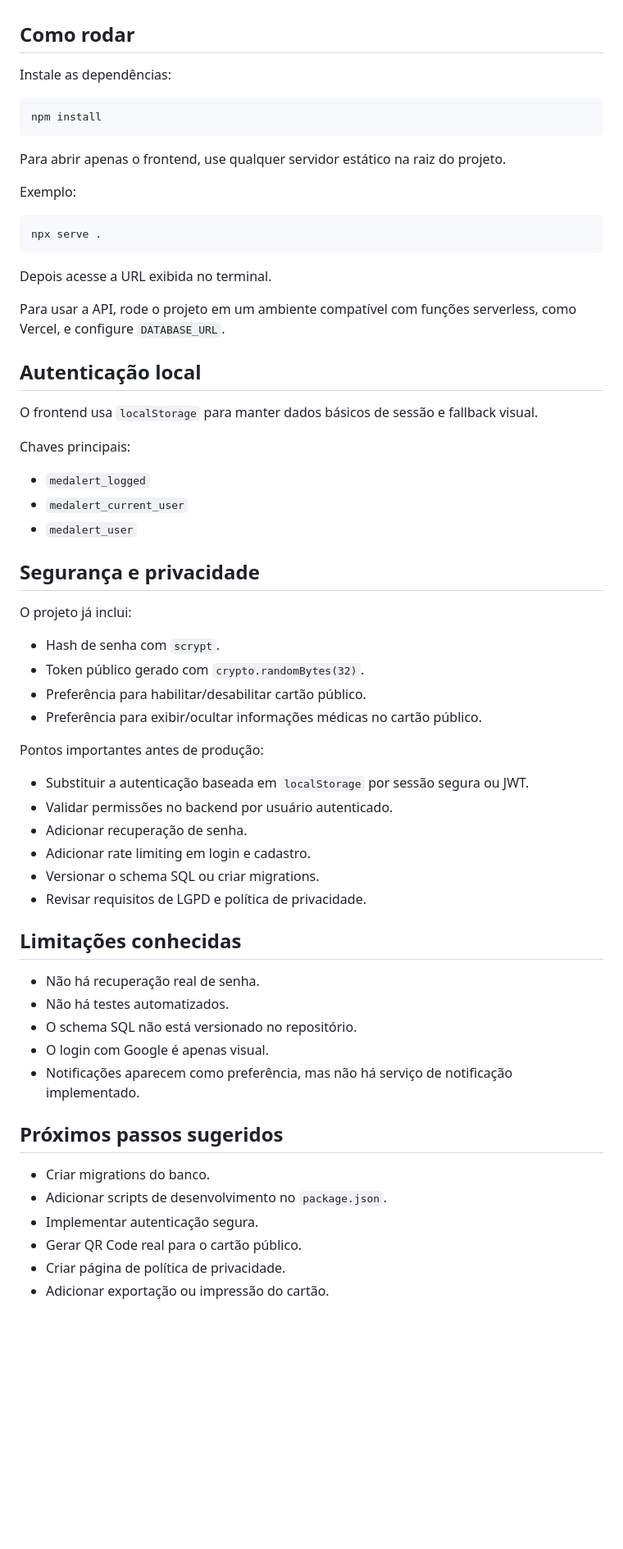
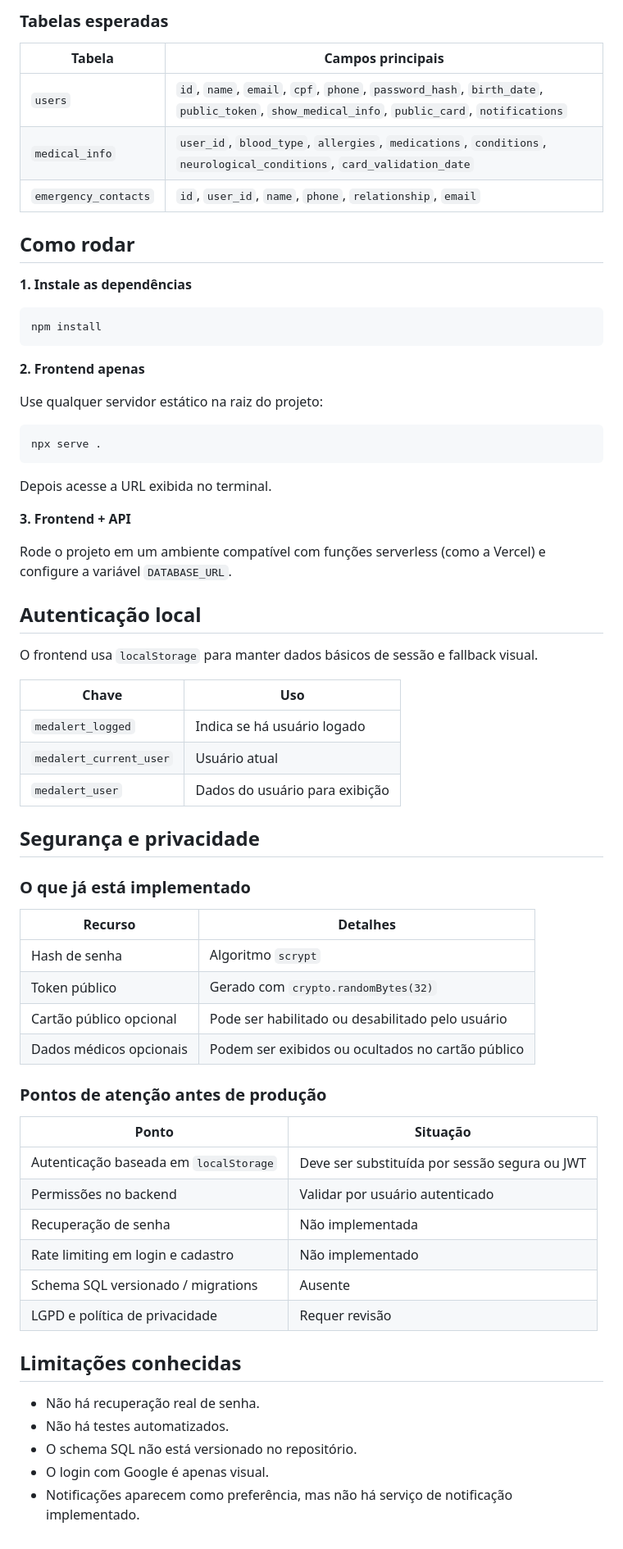
Before and after one commit to JDSAG/Cartao_emergencia, a Markdown page: README.md, the part around one of its changes. Shown at 82% size. GitHub-like rendering; blank space fills up the shorter version.

````diff
--- a/README.md
+++ b/README.md
@@ -124,15 +239,22 @@ Campos importantes:
+### Tabelas esperadas
+
+| Tabela | Campos principais |
+| --- | --- |
+| `users` | `id`, `name`, `email`, `cpf`, `phone`, `password_hash`, `birth_date`, `public_token`, `show_medical_info`, `public_card`, `notifications` |
+| `medical_info` | `user_id`, `blood_type`, `allergies`, `medications`, `conditions`, `neurological_conditions`, `card_validation_date` |
+| `emergency_contacts` | `id`, `user_id`, `name`, `phone`, `relationship`, `email` |
 
 ## Como rodar
 
-Instale as dependências:
+**1. Instale as dependências**
 
 ```bash
 npm install
 ```
 
-Para abrir apenas o frontend, use qualquer servidor estático na raiz do projeto.
+**2. Frontend apenas**
 
-Exemplo:
+Use qualquer servidor estático na raiz do projeto:
 
 ```bash
 npx serve .
@@ -140,35 +262,41 @@ npx serve .
 
 Depois acesse a URL exibida no terminal.
 
-Para usar a API, rode o projeto em um ambiente compatível com funções serverless, como Vercel, e configure `DATABASE_URL`.
+**3. Frontend + API**
+
+Rode o projeto em um ambiente compatível com funções serverless (como a Vercel) e configure a variável `DATABASE_URL`.
 
 ## Autenticação local
 
 O frontend usa `localStorage` para manter dados básicos de sessão e fallback visual.
 
-Chaves principais:
-
-- `medalert_logged`
-- `medalert_current_user`
-- `medalert_user`
+| Chave | Uso |
+| --- | --- |
+| `medalert_logged` | Indica se há usuário logado |
+| `medalert_current_user` | Usuário atual |
+| `medalert_user` | Dados do usuário para exibição |
 
 ## Segurança e privacidade
 
-O projeto já inclui:
+### O que já está implementado
 
-- Hash de senha com `scrypt`.
-- Token público gerado com `crypto.randomBytes(32)`.
-- Preferência para habilitar/desabilitar cartão público.
-- Preferência para exibir/ocultar informações médicas no cartão público.
+| Recurso | Detalhes |
+| --- | --- |
+| Hash de senha | Algoritmo `scrypt` |
+| Token público | Gerado com `crypto.randomBytes(32)` |
+| Cartão público opcional | Pode ser habilitado ou desabilitado pelo usuário |
+| Dados médicos opcionais | Podem ser exibidos ou ocultados no cartão público |
 
-Pontos importantes antes de produção:
+### Pontos de atenção antes de produção
 
-- Substituir a autenticação baseada em `localStorage` por sessão segura ou JWT.
-- Validar permissões no backend por usuário autenticado.
-- Adicionar recuperação de senha.
-- Adicionar rate limiting em login e cadastro.
-- Versionar o schema SQL ou criar migrations.
-- Revisar requisitos de LGPD e política de privacidade.
+| Ponto | Situação |
+| --- | --- |
+| Autenticação baseada em `localStorage` | Deve ser substituída por sessão segura ou JWT |
+| Permissões no backend | Validar por usuário autenticado |
+| Recuperação de senha | Não implementada |
+| Rate limiting em login e cadastro | Não implementado |
+| Schema SQL versionado / migrations | Ausente |
+| LGPD e política de privacidade | Requer revisão |
 
 ## Limitações conhecidas
 
@@ -177,12 +305,3 @@ Pontos importantes antes de produção:
 - O schema SQL não está versionado no repositório.
 - O login com Google é apenas visual.
 - Notificações aparecem como preferência, mas não há serviço de notificação implementado.
-
-## Próximos passos sugeridos
-
-- Criar migrations do banco.
-- Adicionar scripts de desenvolvimento no `package.json`.
-- Implementar autenticação segura.
-- Gerar QR Code real para o cartão público.
-- Criar página de política de privacidade.
-- Adicionar exportação ou impressão do cartão.
````
Also changed, not shown: other parts of README.md (+163 -48 lines).
